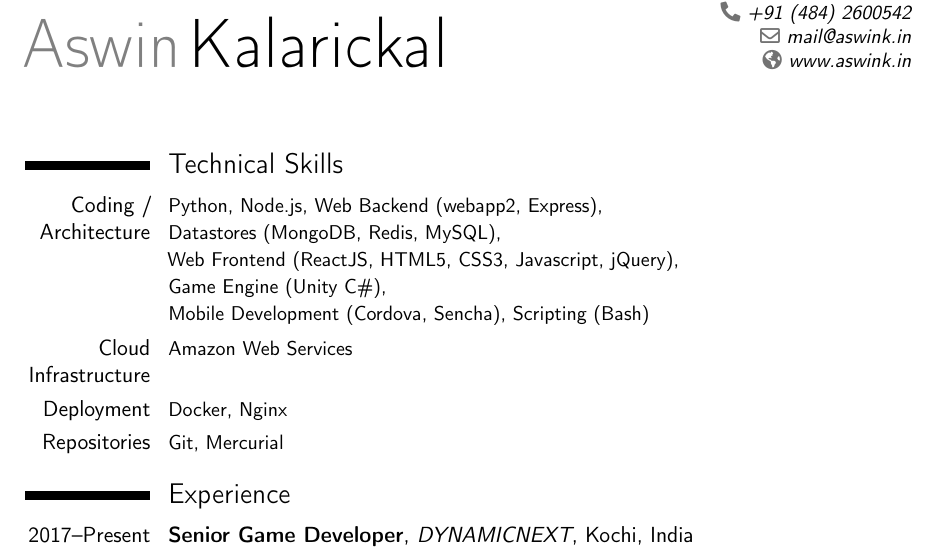
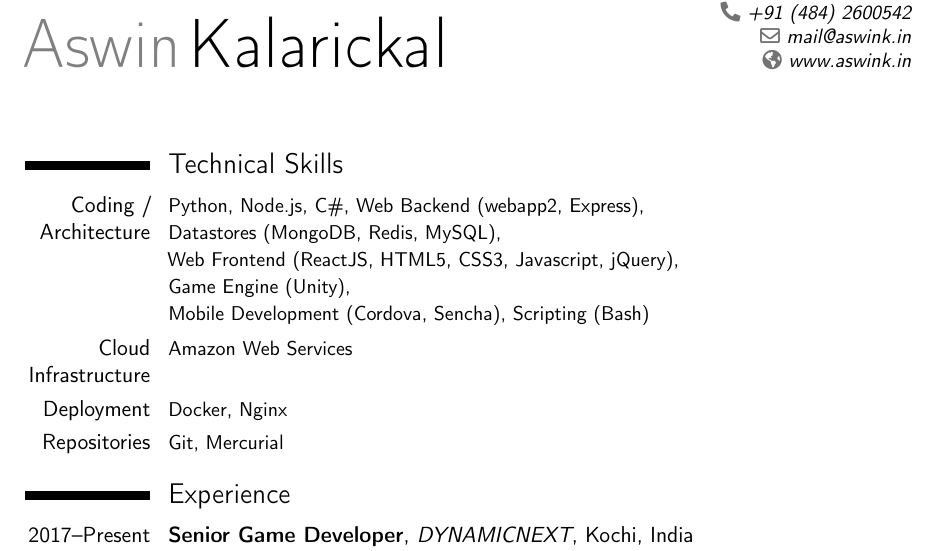
Before and after one commit to aswinkalarickal/resume, a LaTeX CV (main.tex): part of page 1 of 3, cut so that both start at the same text. Compiled offline with pdfLaTeX.

Commit message:
Updated skills and added gitignore

```diff
--- a/main.tex
+++ b/main.tex
@@ -31,10 +31,10 @@
 \renewcommand{\cvcomputer}[2]{\cvline{#1}{\small#2}}
 
 \section{Technical Skills}
-\cvcomputer{Coding / Architecture}{Python, Node.js, Web Backend (webapp2, Express),
+\cvcomputer{Coding / Architecture}{Python, Node.js,  C\#, Web Backend (webapp2, Express),
   \newline Datastores (MongoDB, Redis, MySQL),
   \newline Web Frontend (ReactJS, HTML5, CSS3, Javascript, jQuery),
-  \newline Game Engine (Unity C\#),
+  \newline Game Engine (Unity),
   \newline Mobile Development (Cordova, Sencha), Scripting (Bash)}
 \cvcomputer{Cloud Infrastructure}{Amazon Web Services}
 \cvcomputer{Deployment}{Docker, Nginx}
```
Also changed, not shown: main.pdf, 3 other files.
